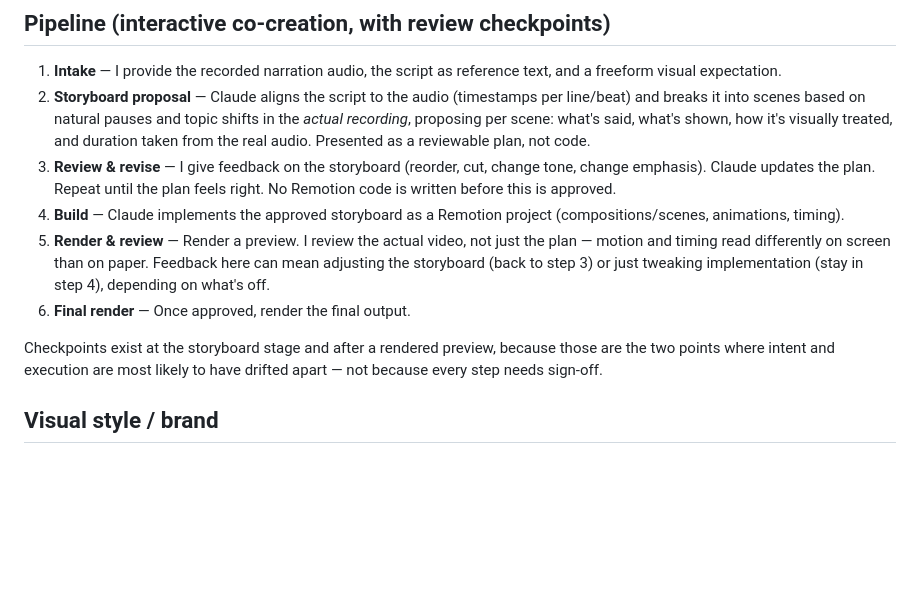
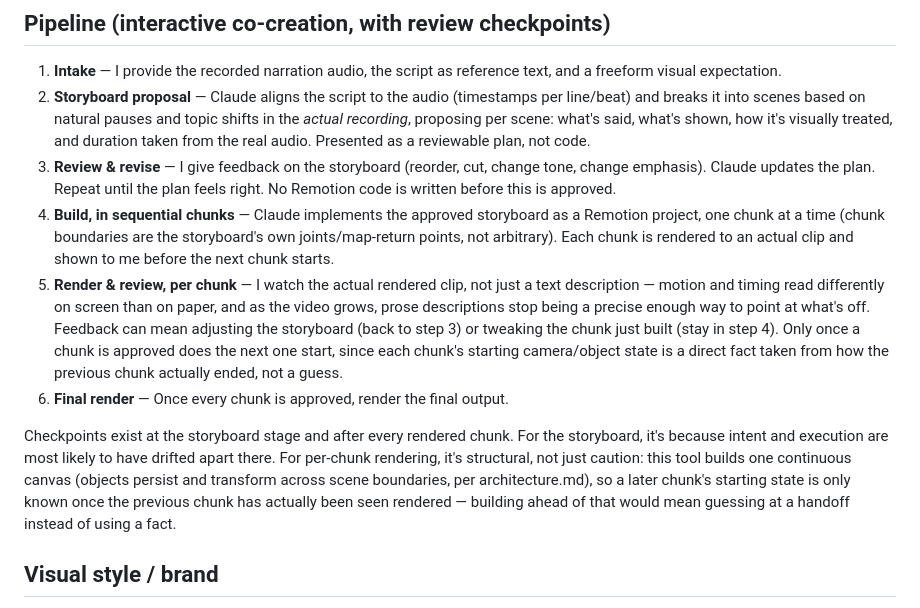
Before and after one commit to kumar4rahul2020/generative-remotion, a Markdown page: intent.md, the part around the change. Rendered like a GitHub page; blank space fills up the shorter version.

```diff
--- a/intent.md
+++ b/intent.md
@@ -60,17 +60,29 @@ from me upfront.
 3. **Review & revise** — I give feedback on the storyboard (reorder, cut,
    change tone, change emphasis). Claude updates the plan. Repeat until the
    plan feels right. No Remotion code is written before this is approved.
-4. **Build** — Claude implements the approved storyboard as a Remotion
-   project (compositions/scenes, animations, timing).
-5. **Render & review** — Render a preview. I review the actual video, not
-   just the plan — motion and timing read differently on screen than on
-   paper. Feedback here can mean adjusting the storyboard (back to step 3) or
-   just tweaking implementation (stay in step 4), depending on what's off.
-6. **Final render** — Once approved, render the final output.
+4. **Build, in sequential chunks** — Claude implements the approved
+   storyboard as a Remotion project, one chunk at a time (chunk boundaries
+   are the storyboard's own joints/map-return points, not arbitrary). Each
+   chunk is rendered to an actual clip and shown to me before the next chunk
+   starts.
+5. **Render & review, per chunk** — I watch the actual rendered clip, not
+   just a text description — motion and timing read differently on screen
+   than on paper, and as the video grows, prose descriptions stop being a
+   precise enough way to point at what's off. Feedback can mean adjusting
+   the storyboard (back to step 3) or tweaking the chunk just built (stay in
+   step 4). Only once a chunk is approved does the next one start, since
+   each chunk's starting camera/object state is a direct fact taken from
+   how the previous chunk actually ended, not a guess.
+6. **Final render** — Once every chunk is approved, render the final output.
 
-Checkpoints exist at the storyboard stage and after a rendered preview,
-because those are the two points where intent and execution are most likely
-to have drifted apart — not because every step needs sign-off.
+Checkpoints exist at the storyboard stage and after every rendered chunk.
+For the storyboard, it's because intent and execution are most likely to
+have drifted apart there. For per-chunk rendering, it's structural, not
+just caution: this tool builds one continuous canvas (objects persist and
+transform across scene boundaries, per architecture.md), so a later chunk's
+starting state is only known once the previous chunk has actually been seen
+rendered — building ahead of that would mean guessing at a handoff instead
+of using a fact.
 
 ## Visual style / brand
 
```
Also changed, not shown: architecture.md (+75 -25 lines), projects/fde-part1/build-state.md (added, +16 -0 lines).
